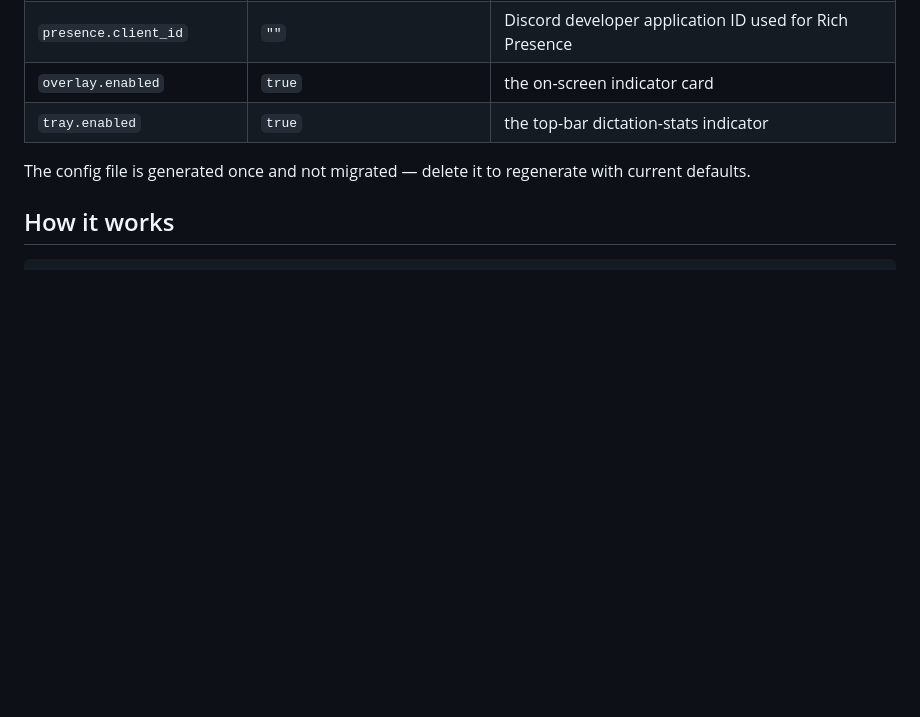
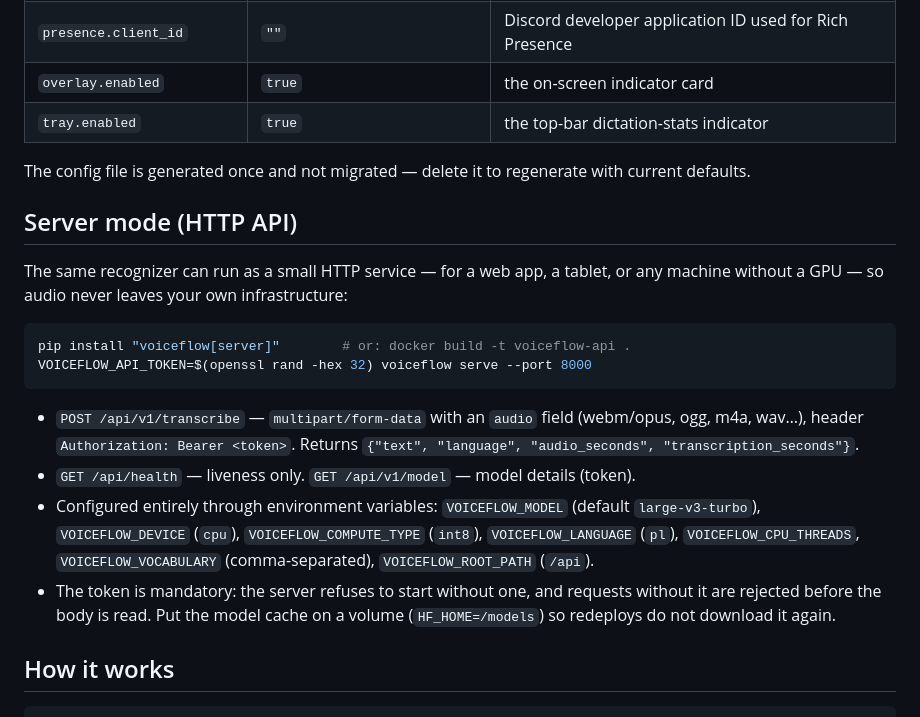
Before and after one commit to AveJaPl/voiceflow, a Markdown page: README.md, the part around the change. Drawn GitHub-style; folded sections open; blank space fills up the shorter version.

Commit message:
README: tryb serwera (HTTP API)

````diff
--- a/README.md
+++ b/README.md
@@ -213,6 +213,28 @@ The config file is generated once and not migrated — delete it to regenerate w
 current defaults.
 </details>
 
+## Server mode (HTTP API)
+
+The same recognizer can run as a small HTTP service — for a web app, a tablet,
+or any machine without a GPU — so audio never leaves your own infrastructure:
+
+```bash
+pip install "voiceflow[server]"        # or: docker build -t voiceflow-api .
+VOICEFLOW_API_TOKEN=$(openssl rand -hex 32) voiceflow serve --port 8000
+```
+
+- `POST /api/v1/transcribe` — `multipart/form-data` with an `audio` field
+  (webm/opus, ogg, m4a, wav…), header `Authorization: Bearer <token>`.
+  Returns `{"text", "language", "audio_seconds", "transcription_seconds"}`.
+- `GET /api/health` — liveness only. `GET /api/v1/model` — model details (token).
+- Configured entirely through environment variables: `VOICEFLOW_MODEL`
+  (default `large-v3-turbo`), `VOICEFLOW_DEVICE` (`cpu`), `VOICEFLOW_COMPUTE_TYPE`
+  (`int8`), `VOICEFLOW_LANGUAGE` (`pl`), `VOICEFLOW_CPU_THREADS`,
+  `VOICEFLOW_VOCABULARY` (comma-separated), `VOICEFLOW_ROOT_PATH` (`/api`).
+- The token is mandatory: the server refuses to start without one, and requests
+  without it are rejected before the body is read. Put the model cache on a
+  volume (`HF_HOME=/models`) so redeploys do not download it again.
+
 ## How it works
 
 ```
````
